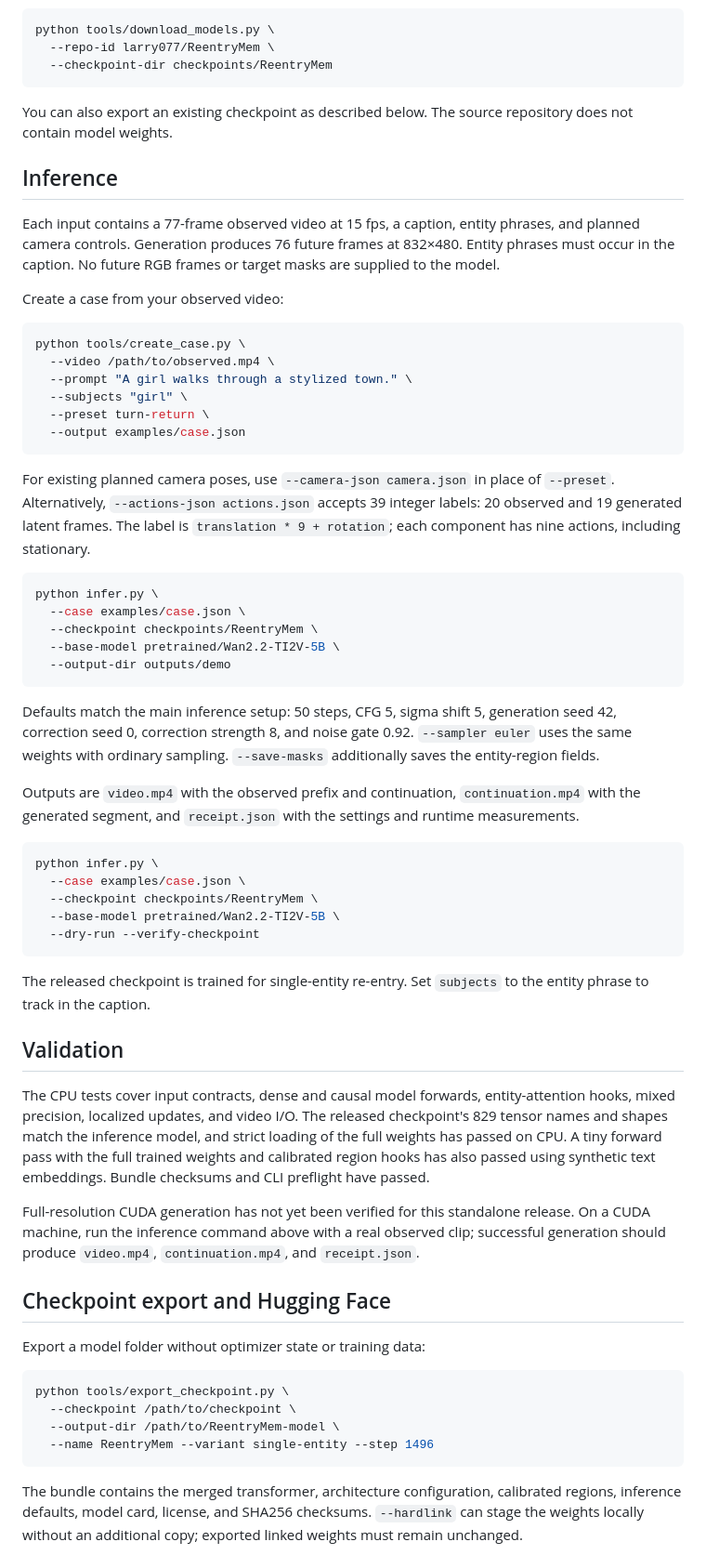
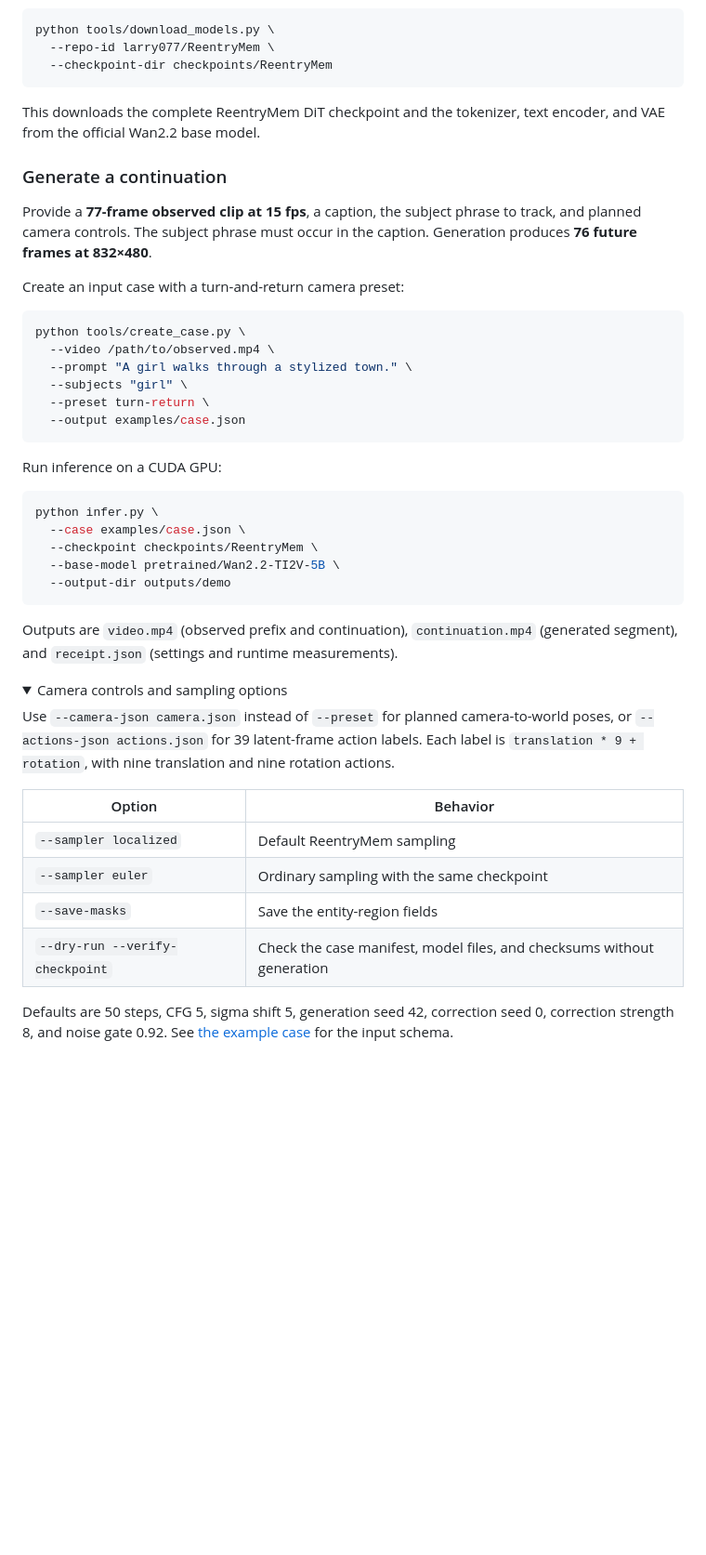
Before and after one commit to Larry-077/ReentryMem, a Markdown page: README.md, the part around one of its changes. Shown at 93% size. Drawn GitHub-style; folded sections open; blank space fills up the shorter version.

````diff
--- a/README.md
+++ b/README.md
@@ -40,13 +71,13 @@ python tools/download_models.py \
   --checkpoint-dir checkpoints/ReentryMem
 ```
 
-You can also export an existing checkpoint as described below. The source repository does not contain model weights.
+This downloads the complete ReentryMem DiT checkpoint and the tokenizer, text encoder, and VAE from the official Wan2.2 base model.
 
-## Inference
+### Generate a continuation
 
-Each input contains a 77-frame observed video at 15 fps, a caption, entity phrases, and planned camera controls. Generation produces 76 future frames at 832×480. Entity phrases must occur in the caption. No future RGB frames or target masks are supplied to the model.
+Provide a **77-frame observed clip at 15 fps**, a caption, the subject phrase to track, and planned camera controls. The subject phrase must occur in the caption. Generation produces **76 future frames at 832×480**.
 
-Create a case from your observed video:
+Create an input case with a turn-and-return camera preset:
 
 ```bash
 python tools/create_case.py \
@@ -57,7 +88,7 @@ python tools/create_case.py \
   --output examples/case.json
 ```
 
-For existing planned camera poses, use `--camera-json camera.json` in place of `--preset`. Alternatively, `--actions-json actions.json` accepts 39 integer labels: 20 observed and 19 generated latent frames. The label is `translation * 9 + rotation`; each component has nine actions, including stationary.
+Run inference on a CUDA GPU:
 
 ```bash
 python infer.py \
@@ -67,36 +98,21 @@ python infer.py \
   --output-dir outputs/demo
 ```
 
-Defaults match the main inference setup: 50 steps, CFG 5, sigma shift 5, generation seed 42, correction seed 0, correction strength 8, and noise gate 0.92. `--sampler euler` uses the same weights with ordinary sampling. `--save-masks` additionally saves the entity-region fields.
+Outputs are `video.mp4` (observed prefix and continuation), `continuation.mp4` (generated segment), and `receipt.json` (settings and runtime measurements).
 
-Outputs are `video.mp4` with the observed prefix and continuation, `continuation.mp4` with the generated segment, and `receipt.json` with the settings and runtime measurements.
+<details>
+<summary>Camera controls and sampling options</summary>
 
-```bash
-python infer.py \
-  --case examples/case.json \
-  --checkpoint checkpoints/ReentryMem \
-  --base-model pretrained/Wan2.2-TI2V-5B \
-  --dry-run --verify-checkpoint
-```
+Use `--camera-json camera.json` instead of `--preset` for planned camera-to-world poses, or `--actions-json actions.json` for 39 latent-frame action labels. Each label is `translation * 9 + rotation`, with nine translation and nine rotation actions.
 
-The released checkpoint is trained for single-entity re-entry. Set `subjects` to the entity phrase to track in the caption.
+| Option | Behavior |
+|---|---|
+| `--sampler localized` | Default ReentryMem sampling |
+| `--sampler euler` | Ordinary sampling with the same checkpoint |
+| `--save-masks` | Save the entity-region fields |
+| `--dry-run --verify-checkpoint` | Check the case manifest, model files, and checksums without generation |
 
-## Validation
+Defaults are 50 steps, CFG 5, sigma shift 5, generation seed 42, correction seed 0, correction strength 8, and noise gate 0.92. See [the example case](examples/case.example.json) for the input schema.
 
-The CPU tests cover input contracts, dense and causal model forwards, entity-attention hooks, mixed precision, localized updates, and video I/O. The released checkpoint's 829 tensor names and shapes match the inference model, and strict loading of the full weights has passed on CPU. A tiny forward pass with the full trained weights and calibrated region hooks has also passed using synthetic text embeddings. Bundle checksums and CLI preflight have passed.
+</details>
 
-Full-resolution CUDA generation has not yet been verified for this standalone release. On a CUDA machine, run the inference command above with a real observed clip; successful generation should produce `video.mp4`, `continuation.mp4`, and `receipt.json`.
-
-## Checkpoint export and Hugging Face
-
-Export a model folder without optimizer state or training data:
-
-```bash
-python tools/export_checkpoint.py \
-  --checkpoint /path/to/checkpoint \
-  --output-dir /path/to/ReentryMem-model \
-  --name ReentryMem --variant single-entity --step 1496
-```
-
-The bundle contains the merged transformer, architecture configuration, calibrated regions, inference defaults, model card, license, and SHA256 checksums. `--hardlink` can stage the weights locally without an additional copy; exported linked weights must remain unchanged.
-
````
Also changed, not shown: other parts of README.md (+53 -69 lines), docs/MAINTAINING.md (added, +77 -0 lines), docs/MODEL_CARD.md (added, +116 -0 lines), assets/method-overview.png (added), 2 other files.
